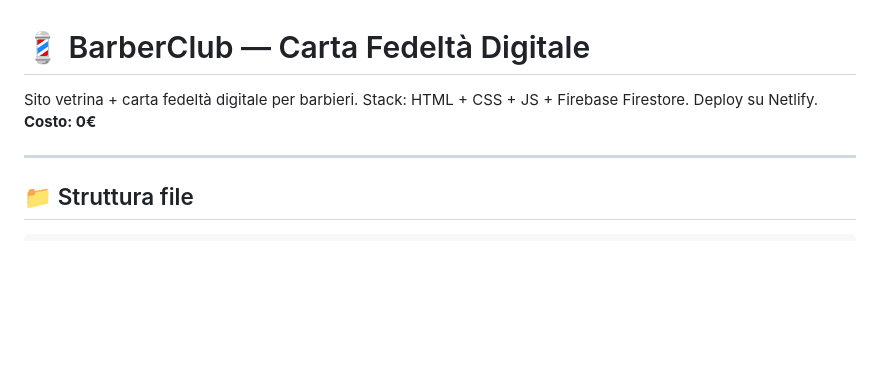
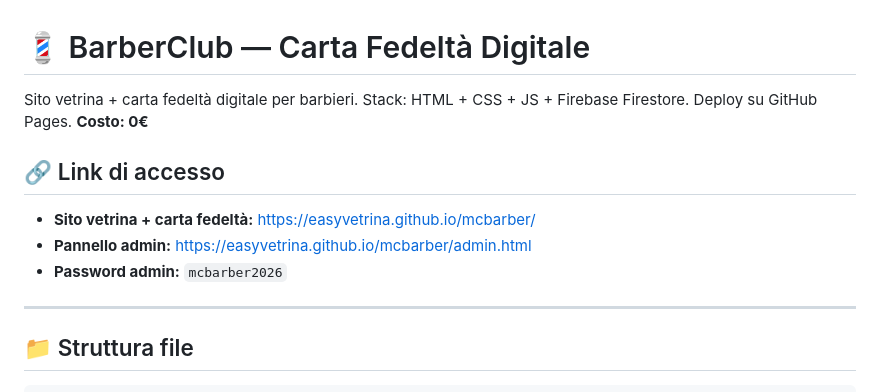
Before and after one commit to easyvetrina/mcbarber, a Markdown page: README.md, the part around the change. Rendered like a GitHub page; blank space fills up the shorter version.

Commit message:
Aggiorna README con link di accesso e password admin
Co-Authored-By: Claude Opus 4.6 (1M context) <noreply@anthropic.com>

```diff
--- a/README.md
+++ b/README.md
@@ -1,6 +1,12 @@
 # 💈 BarberClub — Carta Fedeltà Digitale
 
-Sito vetrina + carta fedeltà digitale per barbieri. Stack: HTML + CSS + JS + Firebase Firestore. Deploy su Netlify. **Costo: 0€**
+Sito vetrina + carta fedeltà digitale per barbieri. Stack: HTML + CSS + JS + Firebase Firestore. Deploy su GitHub Pages. **Costo: 0€**
+
+## 🔗 Link di accesso
+
+- **Sito vetrina + carta fedeltà:** https://easyvetrina.github.io/mcbarber/
+- **Pannello admin:** https://easyvetrina.github.io/mcbarber/admin.html
+- **Password admin:** `mcbarber2026`
 
 ---
 
```
